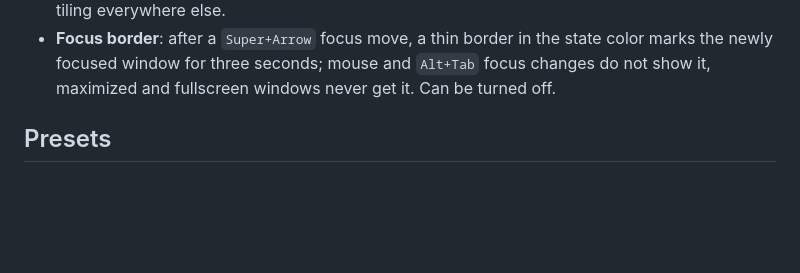
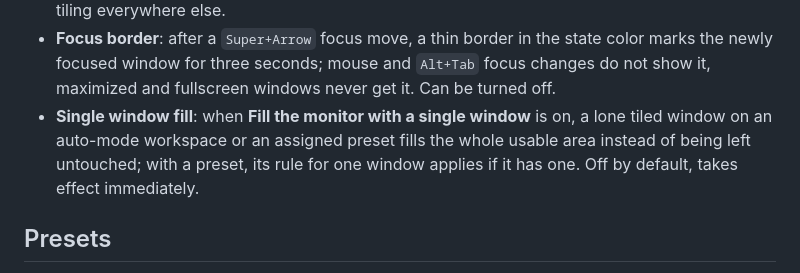
Before and after one commit to carsteneu/greenTile, a Markdown page: FEATURES.md, the part around the change. Rendered like a GitHub page; blank space fills up the shorter version.

```diff
--- a/FEATURES.md
+++ b/FEATURES.md
@@ -18,6 +18,7 @@ Every feature in one line or two. Details and screenshots are in the [README](RE
 - **Window gap**: 0 to 48 px between tiled windows, set in the preset panel. Only inner edges move; windows stay flush with the screen edges.
 - **Directional focus**: `Super+Arrow` moves the keyboard focus to the neighbouring tiled window in that direction; at the monitor edge Left/Right continue onto the adjacent monitor. Native edge tiling everywhere else.
 - **Focus border**: after a `Super+Arrow` focus move, a thin border in the state color marks the newly focused window for three seconds; mouse and `Alt+Tab` focus changes do not show it, maximized and fullscreen windows never get it. Can be turned off.
+- **Single window fill**: when **Fill the monitor with a single window** is on, a lone tiled window on an auto-mode workspace or an assigned preset fills the whole usable area instead of being left untouched; with a preset, its rule for one window applies if it has one. Off by default, takes effect immediately.
 
 ## Presets
 
```
Also changed, not shown: README.md (+2 -0 lines).
